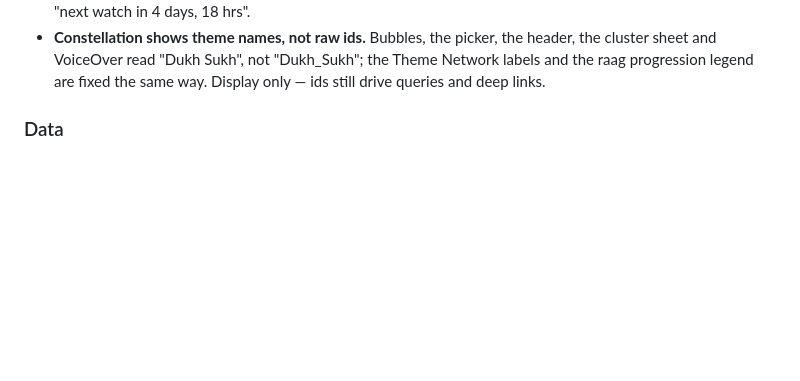
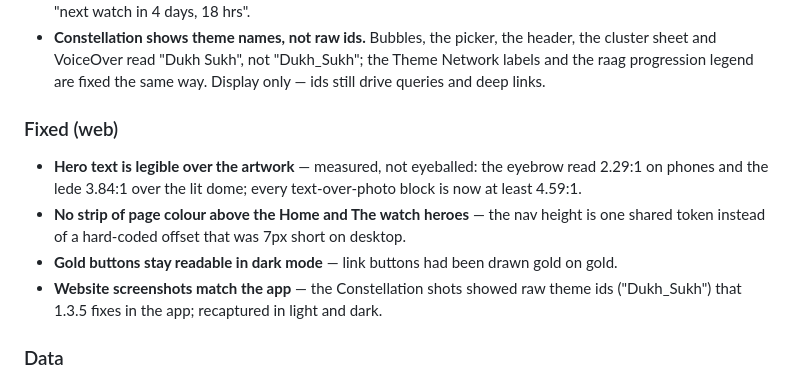
Before and after one commit to Algorythmos-AI/sggs-knowledge-base, a Markdown page: CHANGELOG.md, the part around the change. Drawn GitHub-style; blank space fills up the shorter version.

Commit message:
docs(changelog): record the 1.3.5 site-review fixes
Co-Authored-By: Claude Opus 5.5 <noreply@anthropic.com>

```diff
--- a/CHANGELOG.md
+++ b/CHANGELOG.md
@@ -53,6 +53,15 @@ entries prior to v1.1.0 are the project's original prose style and are preserved
 - **Constellation shows theme names, not raw ids.** Bubbles, the picker, the header, the cluster
   sheet and VoiceOver read "Dukh Sukh", not "Dukh_Sukh"; the Theme Network labels and the raag
   progression legend are fixed the same way. Display only — ids still drive queries and deep links.
+
+### Fixed (web)
+- **Hero text is legible over the artwork** — measured, not eyeballed: the eyebrow read 2.29:1 on
+  phones and the lede 3.84:1 over the lit dome; every text-over-photo block is now at least 4.59:1.
+- **No strip of page colour above the Home and The watch heroes** — the nav height is one shared
+  token instead of a hard-coded offset that was 7px short on desktop.
+- **Gold buttons stay readable in dark mode** — link buttons had been drawn gold on gold.
+- **Website screenshots match the app** — the Constellation shots showed raw theme ids
+  ("Dukh_Sukh") that 1.3.5 fixes in the app; recaptured in light and dark.
 
 ### Data
 - Registry only: 637 new pointer rows in `bani_lines`, one new row in `banis`. **Scripture, corpus
```
